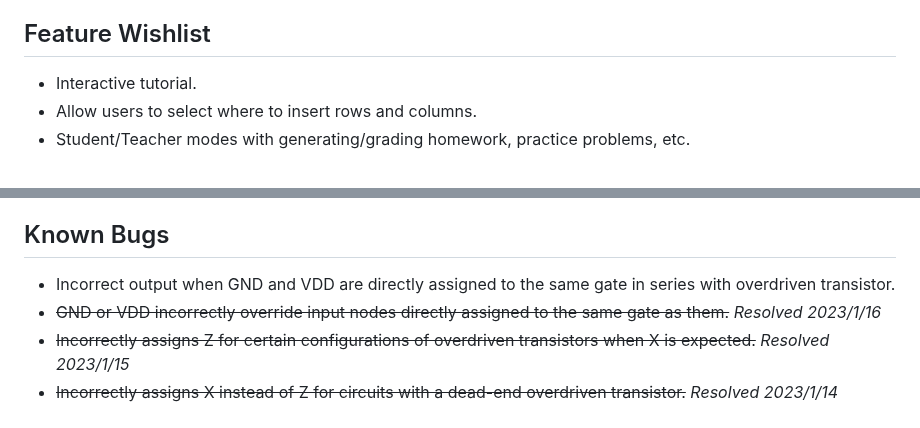
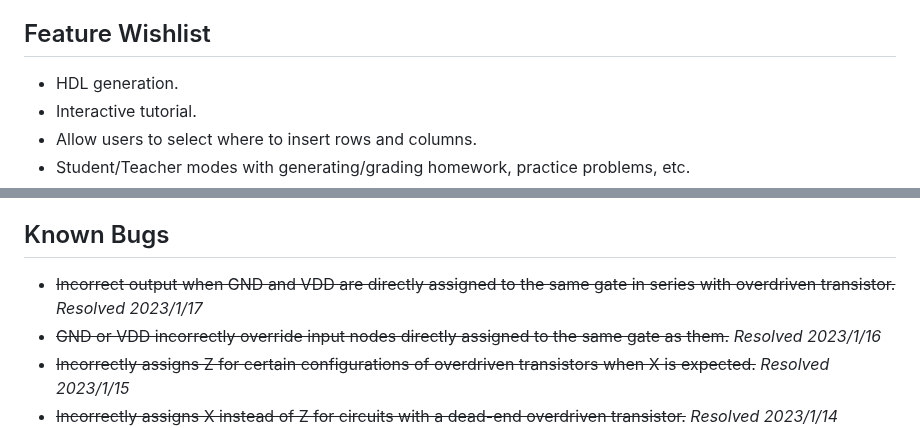
Before and after one commit to NickOveracker/StickDiagrammer, a Markdown page: README.md, 2 parts joined by grey strips. Rendered like a GitHub page.

```diff
--- a/README.md
+++ b/README.md
@@ -19,6 +19,7 @@
 * Software entropy must not increase.
 
 ## Feature Wishlist
+* HDL generation.
 * Interactive tutorial.
 * Allow users to select where to insert rows and columns.
 * Student/Teacher modes with generating/grading homework, practice problems, etc.
@@ -48,7 +49,7 @@
 * ~~Knowing that I spelled "accolades" correctly (I don't feel like Googling it)~~ *Resolved 2021/11/20*
 
 ## Known Bugs
-* Incorrect output when GND and VDD are directly assigned to the same gate in series with overdriven transistor.
+* ~~Incorrect output when GND and VDD are directly assigned to the same gate in series with overdriven transistor.~~ *Resolved 2023/1/17*
 * ~~GND or VDD incorrectly override input nodes directly assigned to the same gate as them.~~ *Resolved 2023/1/16*
 * ~~Incorrectly assigns Z for certain configurations of overdriven transistors when X is expected.~~ *Resolved 2023/1/15*
 * ~~Incorrectly assigns X instead of Z for circuits with a dead-end overdriven transistor.~~ *Resolved 2023/1/14*
```
